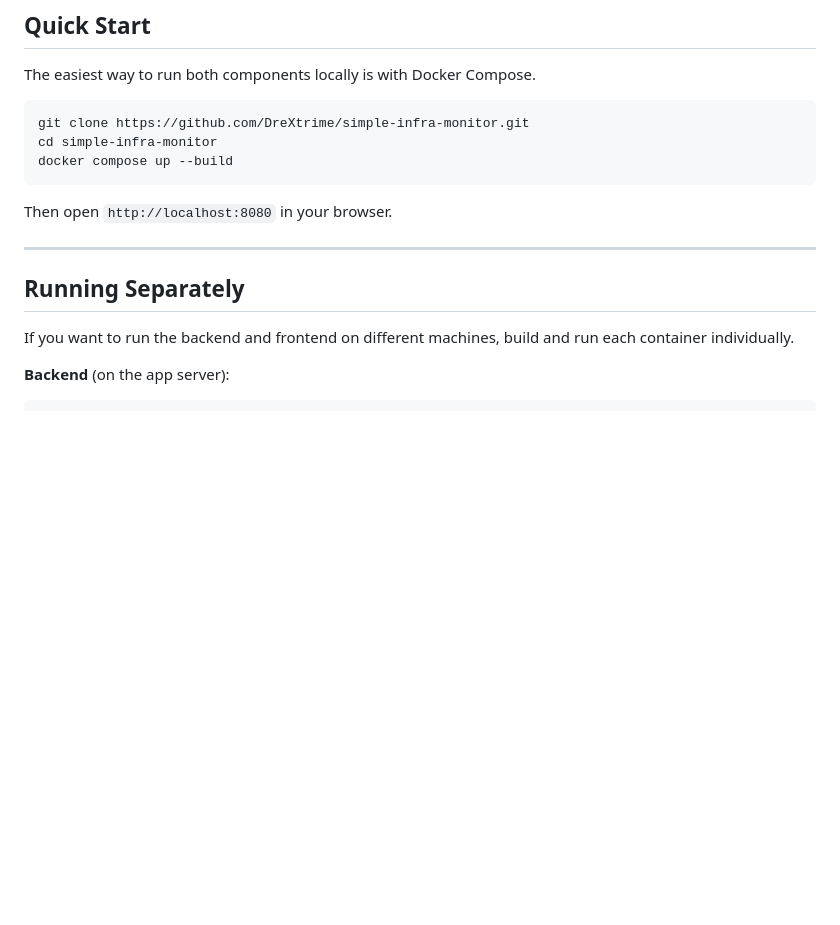
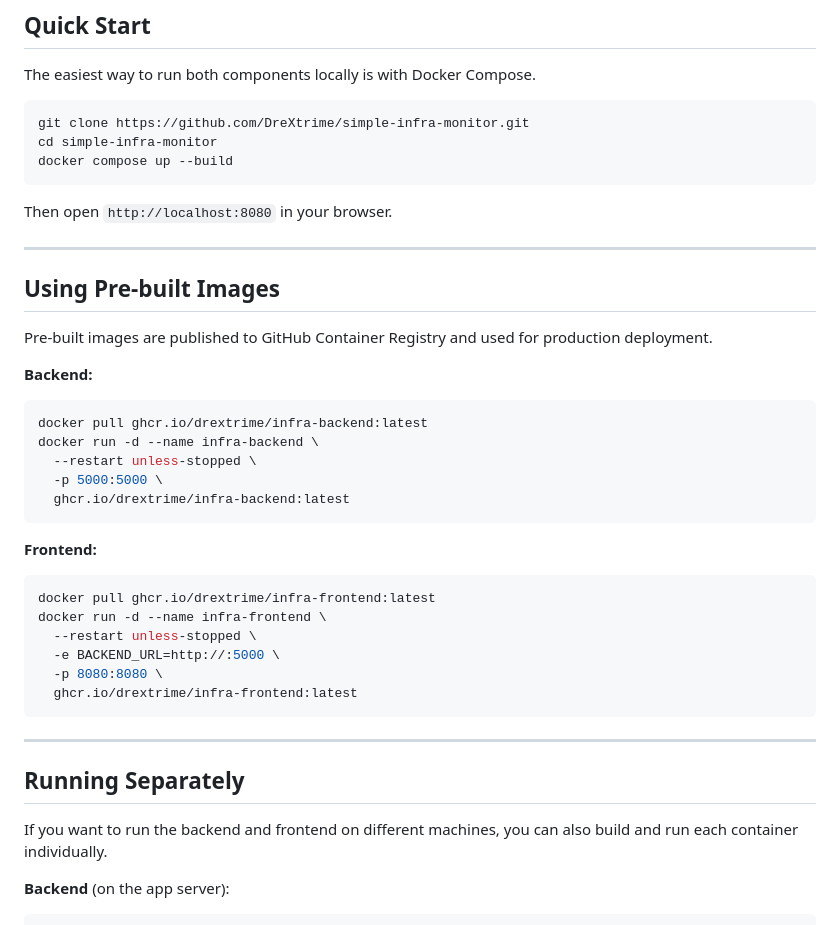
Before and after one commit to DreXtrime/simple-infra-monitor, a Markdown page: README.md, the part around the change. Drawn GitHub-style; blank space fills up the shorter version.

Commit message:
docs: update readme

````diff
--- a/README.md
+++ b/README.md
@@ -50,10 +50,34 @@ docker compose up --build
 Then open `http://localhost:8080` in your browser.
 
 ---
+## Using Pre-built Images
+
+Pre-built images are published to GitHub Container Registry and used for production deployment.
+
+**Backend:**
+```bash
+docker pull ghcr.io/drextrime/infra-backend:latest
+docker run -d --name infra-backend \
+  --restart unless-stopped \
+  -p 5000:5000 \
+  ghcr.io/drextrime/infra-backend:latest
+```
+
+**Frontend:**
+```bash
+docker pull ghcr.io/drextrime/infra-frontend:latest
+docker run -d --name infra-frontend \
+  --restart unless-stopped \
+  -e BACKEND_URL=http://:5000 \
+  -p 8080:8080 \
+  ghcr.io/drextrime/infra-frontend:latest
+```
+
+---
 
 ## Running Separately
 
-If you want to run the backend and frontend on different machines, build and run each container individually.
+If you want to run the backend and frontend on different machines, you can also build and run each container individually.
 
 **Backend** (on the app server):
 
````
